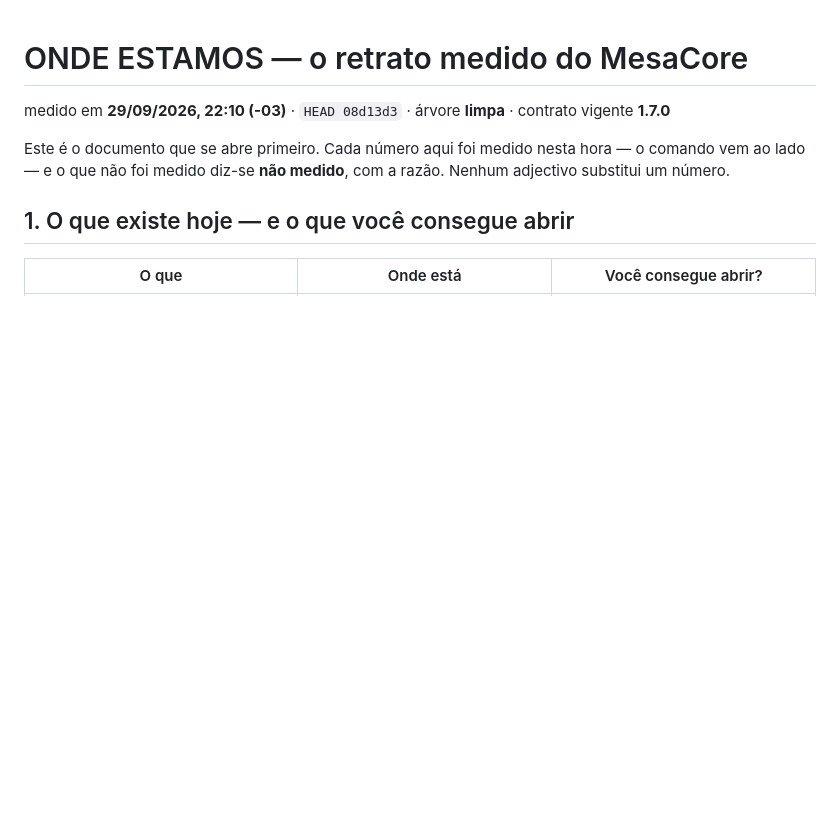
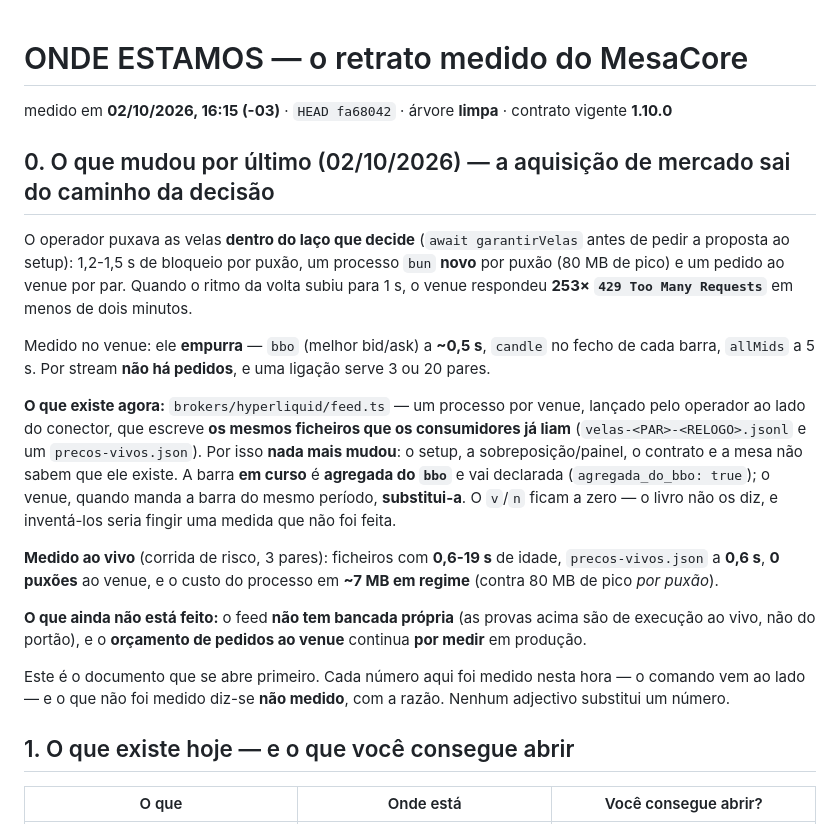
Before and after one commit to rcerucci/mesacore, a Markdown page: docs/ONDE_ESTAMOS.md, the part around the change. GitHub-like rendering; blank space fills up the shorter version.

Commit message:
o retrato diz o que mudou: a aquisicao de mercado sai do caminho da decisao (e o cabecalho volta a estar datado)

```diff
--- a/docs/ONDE_ESTAMOS.md
+++ b/docs/ONDE_ESTAMOS.md
@@ -1,6 +1,29 @@
 # ONDE ESTAMOS — o retrato medido do MesaCore
 
-medido em **29/09/2026, 22:10 (-03)** · `HEAD 08d13d3` · árvore **limpa** · contrato vigente **1.7.0**
+medido em **02/10/2026, 16:15 (-03)** · `HEAD fa68042` · árvore **limpa** · contrato vigente **1.10.0**
+
+## 0. O que mudou por último (02/10/2026) — a aquisição de mercado sai do caminho da decisão
+
+O operador puxava as velas **dentro do laço que decide** (`await garantirVelas` antes de pedir a proposta ao
+setup): 1,2-1,5 s de bloqueio por puxão, um processo `bun` **novo** por puxão (80 MB de pico) e um pedido ao
+venue por par. Quando o ritmo da volta subiu para 1 s, o venue respondeu **253× `429 Too Many Requests`** em menos
+de dois minutos.
+
+Medido no venue: ele **empurra** — `bbo` (melhor bid/ask) a **~0,5 s**, `candle` no fecho de cada barra,
+`allMids` a 5 s. Por stream **não há pedidos**, e uma ligação serve 3 ou 20 pares.
+
+**O que existe agora:** `brokers/hyperliquid/feed.ts` — um processo por venue, lançado pelo operador ao lado do
+conector, que escreve **os mesmos ficheiros que os consumidores já liam** (`velas-<PAR>-<RELOGO>.jsonl` e um
+`precos-vivos.json`). Por isso **nada mais mudou**: o setup, a sobreposição/painel, o contrato e a mesa não
+sabem que ele existe. A barra **em curso** é **agregada do `bbo`** e vai declarada (`agregada_do_bbo: true`); o
+venue, quando manda a barra do mesmo período, **substitui-a**. O `v`/`n` ficam a zero — o livro não os diz, e
+inventá-los seria fingir uma medida que não foi feita.
+
+**Medido ao vivo** (corrida de risco, 3 pares): ficheiros com **0,6-19 s** de idade, `precos-vivos.json` a
+**0,6 s**, **0 puxões** ao venue, e o custo do processo em **~7 MB em regime** (contra 80 MB de pico *por puxão*).
+
+**O que ainda não está feito:** o feed **não tem bancada própria** (as provas acima são de execução ao vivo, não
+do portão), e o **orçamento de pedidos ao venue** continua **por medir** em produção.
 
 Este é o documento que se abre primeiro. Cada número aqui foi medido nesta hora — o comando vem ao lado — e o
 que não foi medido diz-se **não medido**, com a razão. Nenhum adjectivo substitui um número.
```
